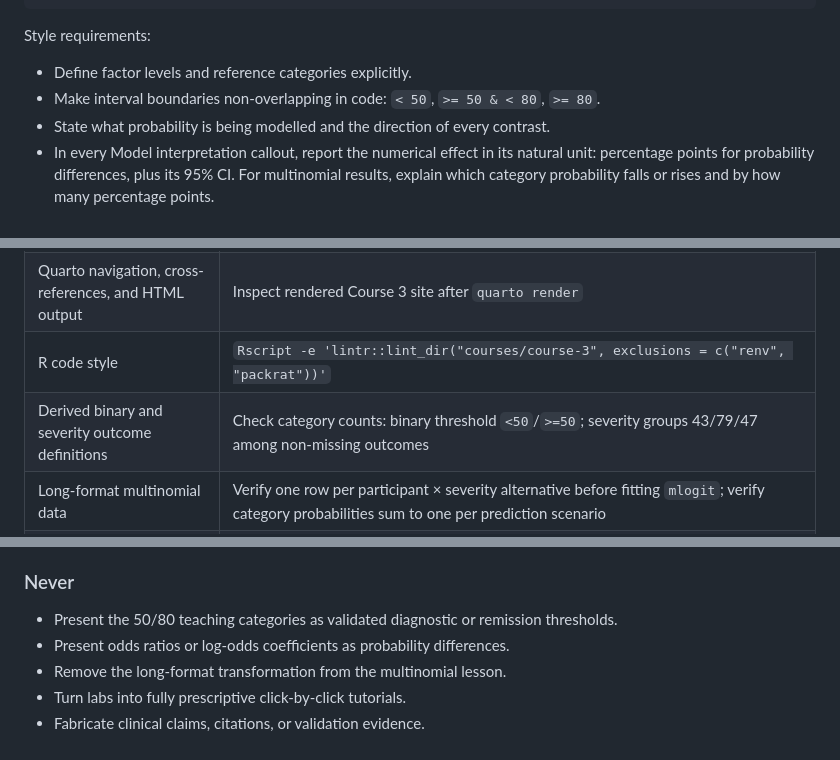
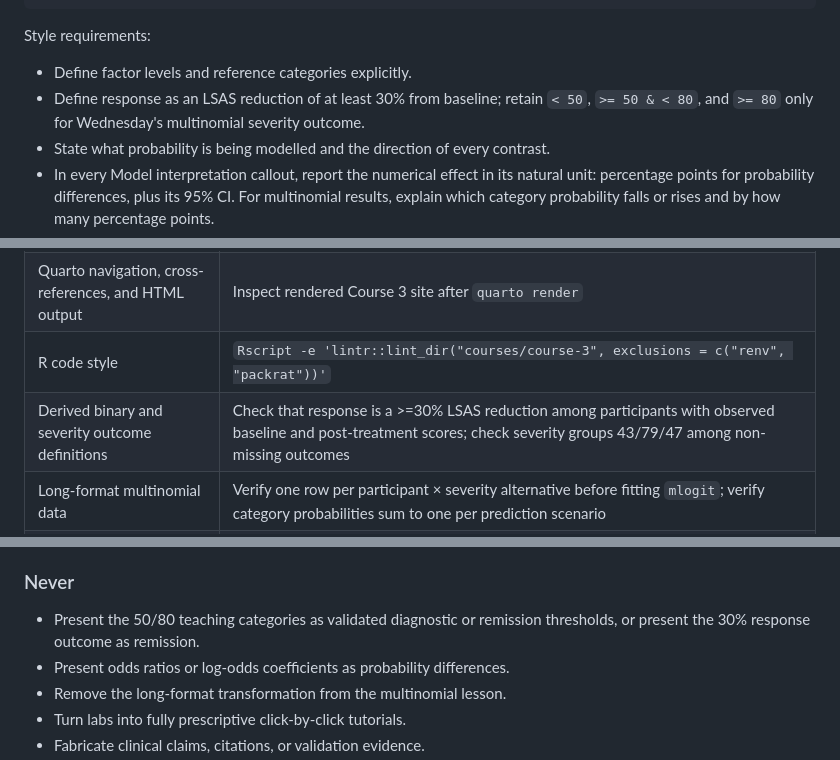
Before and after one commit to biostatistics-psychiatry/lab-materials, a Markdown page: courses/course-3/SPEC.md, 3 parts joined by grey strips. Rendered like a GitHub page.

```diff
--- a/courses/course-3/SPEC.md
+++ b/courses/course-3/SPEC.md
@@ -178,7 +184,7 @@ plot_predictions(mod_trt, by = "trt", type = "response") +
 Style requirements:
 
 - Define factor levels and reference categories explicitly.
-- Make interval boundaries non-overlapping in code: `< 50`, `>= 50 & < 80`, `>= 80`.
+- Define response as an LSAS reduction of at least 30% from baseline; retain `< 50`, `>= 50 & < 80`, and `>= 80` only for Wednesday's multinomial severity outcome.
 - State what probability is being modelled and the direction of every contrast.
 - In every Model interpretation callout, report the numerical effect in its natural unit: percentage points for probability differences, plus its 95% CI. For multinomial results, explain which category probability falls or rises and by how many percentage points.
 - Use `plot_predictions()`, `plot_comparisons()`, or the appropriate probability plot after every fitted model.
@@ -195,7 +201,7 @@ Course materials are executable Quarto documents rather than a software package.
 | Executable examples and package availability | `(cd courses/course-3 && quarto render)` |
 | Quarto navigation, cross-references, and HTML output | Inspect rendered Course 3 site after `quarto render` |
 | R code style | `Rscript -e 'lintr::lint_dir("courses/course-3", exclusions = c("renv", "packrat"))'` |
-| Derived binary and severity outcome definitions | Check category counts: binary threshold `<50`/`>=50`; severity groups 43/79/47 among non-missing outcomes |
+| Derived binary and severity outcome definitions | Check that response is a >=30% LSAS reduction among participants with observed baseline and post-treatment scores; check severity groups 43/79/47 among non-missing outcomes |
 | Long-format multinomial data | Verify one row per participant × severity alternative before fitting `mlogit`; verify category probabilities sum to one per prediction scenario |
 | Probability-scale model interpretation | Review every model section for a folded Model interpretation callout that states the numerical percentage-point effect, its 95% CI, direction, and conditioning context; review the accompanying effect plot |
 | Lab completeness | Review every lab against its deliverables: estimand, model, uncertainty-aware figure, and plain-language clinical conclusion |
@@ -222,7 +228,7 @@ Course materials are executable Quarto documents rather than a software package.
 
 ### Never
 
-- Present the 50/80 teaching categories as validated diagnostic or remission thresholds.
+- Present the 50/80 teaching categories as validated diagnostic or remission thresholds, or present the 30% response outcome as remission.
 - Present odds ratios or log-odds coefficients as probability differences.
 - Remove the long-format transformation from the multinomial lesson.
 - Turn labs into fully prescriptive click-by-click tutorials.
```
Also changed, not shown: other parts of courses/course-3/SPEC.md (+13 -7 lines).
